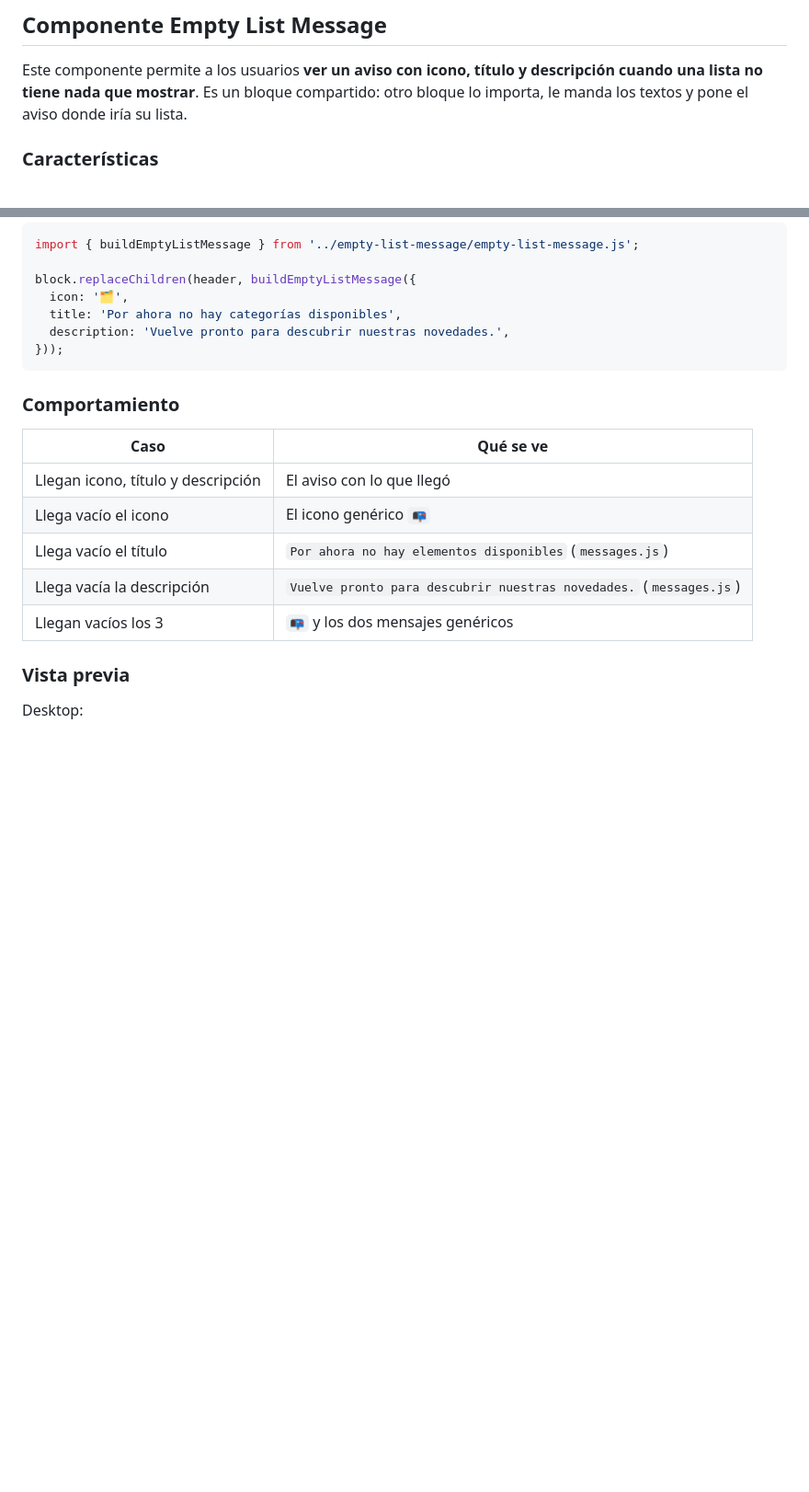
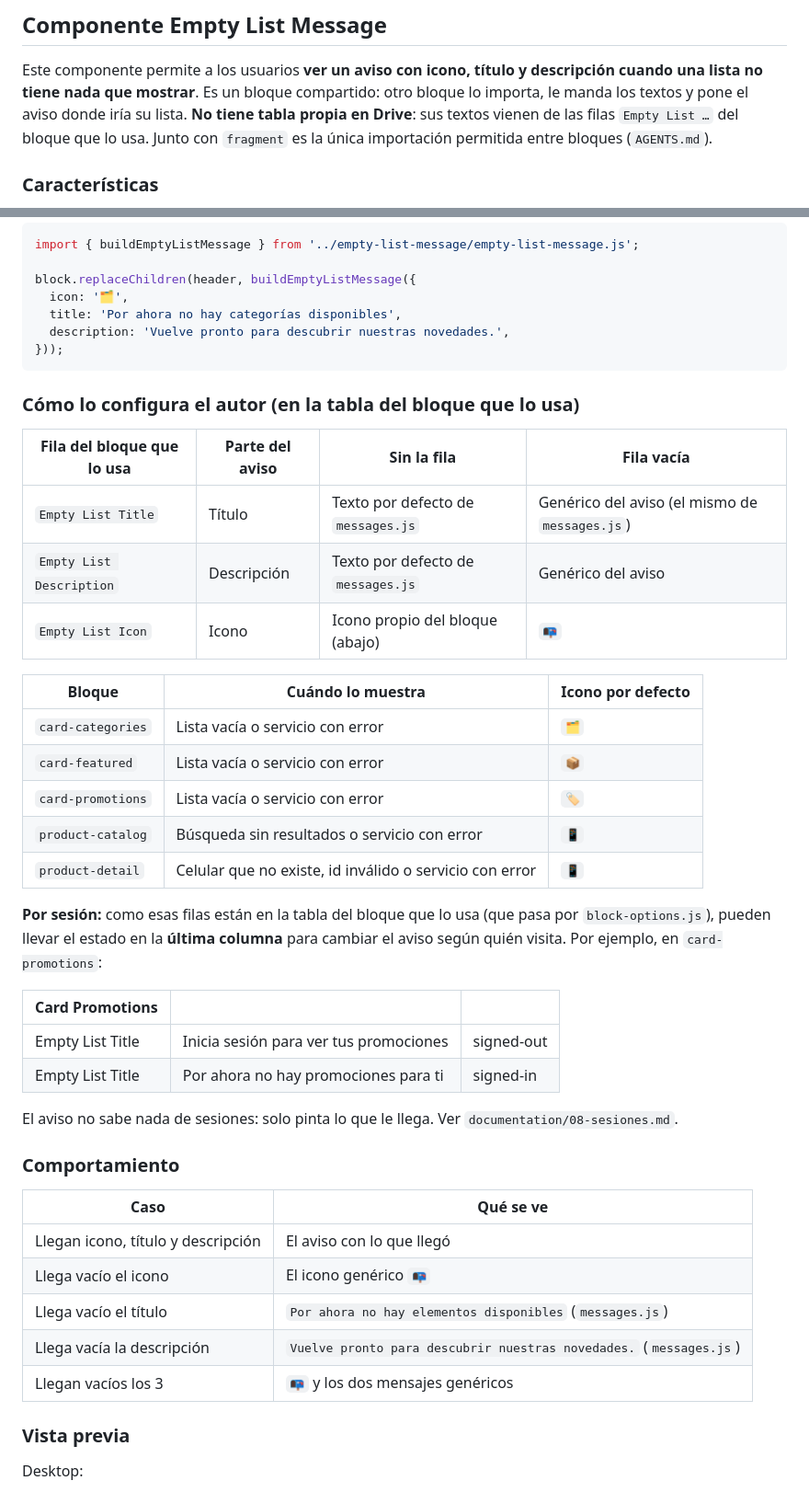
Before and after one commit to Grupo-Puntos-Adobe/com-sandbox-novamovil, a Markdown page: blocks/empty-list-message/README.md, 2 parts joined by grey strips. Shown at 92% size. Rendered like a GitHub page; blank space fills up the shorter version.

Commit message:
docs(empty-list-message): README with author setup and session rows
No own Drive table (texts come from the Empty List rows of the caller), the
allowed cross-block import, a table of those rows (missing vs empty), the
blocks that use it with their default icons, and how the Empty List rows can
change by session with the state in the last column.

Co-Authored-By: Claude Opus 5.5 (1M context) <noreply@anthropic.com>

````diff
--- a/blocks/empty-list-message/README.md
+++ b/blocks/empty-list-message/README.md
@@ -21,7 +21,8 @@ limitations under the License.
 Este componente permite a los usuarios **ver un aviso con icono, título y descripción cuando una
 lista no tiene nada que mostrar**.
 Es un bloque compartido: otro bloque lo importa, le manda los textos y pone el aviso donde iría su
-lista.
+lista. **No tiene tabla propia en Drive**: sus textos vienen de las filas `Empty List …` del bloque
+que lo usa. Junto con `fragment` es la única importación permitida entre bloques (`AGENTS.md`).
 
 ### Características
 
@@ -84,6 +85,33 @@ block.replaceChildren(header, buildEmptyListMessage({
 }));
 ```
 
+### Cómo lo configura el autor (en la tabla del bloque que lo usa)
+
+| Fila del bloque que lo usa | Parte del aviso | Sin la fila | Fila vacía |
+|---|---|---|---|
+| `Empty List Title` | Título | Texto por defecto de `messages.js` | Genérico del aviso (el mismo de `messages.js`) |
+| `Empty List Description` | Descripción | Texto por defecto de `messages.js` | Genérico del aviso |
+| `Empty List Icon` | Icono | Icono propio del bloque (abajo) | `📭` |
+
+| Bloque | Cuándo lo muestra | Icono por defecto |
+|---|---|---|
+| `card-categories` | Lista vacía o servicio con error | `🗂️` |
+| `card-featured` | Lista vacía o servicio con error | `📦` |
+| `card-promotions` | Lista vacía o servicio con error | `🏷️` |
+| `product-catalog` | Búsqueda sin resultados o servicio con error | `📱` |
+| `product-detail` | Celular que no existe, id inválido o servicio con error | `📱` |
+
+**Por sesión:** como esas filas están en la tabla del bloque que lo usa (que pasa por
+`block-options.js`), pueden llevar el estado en la **última columna** para cambiar el aviso según
+quién visita. Por ejemplo, en `card-promotions`:
+
+| Card Promotions | | |
+|---|---|---|
+| Empty List Title | Inicia sesión para ver tus promociones | signed-out |
+| Empty List Title | Por ahora no hay promociones para ti | signed-in |
+
+El aviso no sabe nada de sesiones: solo pinta lo que le llega. Ver `documentation/08-sesiones.md`.
+
 ### Comportamiento
 
 | Caso | Qué se ve |
````
Also changed, not shown: other parts of blocks/empty-list-message/README.md (+2 -1 lines).
